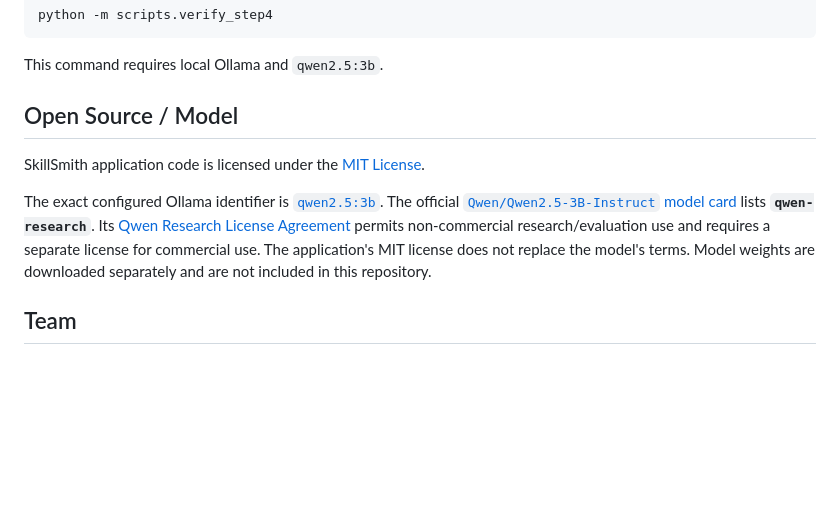
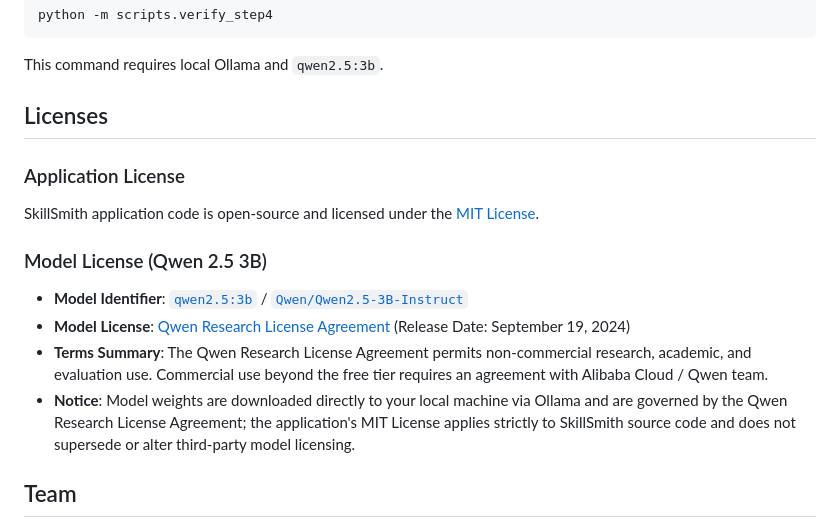
Before and after one commit to Zoraiz03/HACKTOBERFEST, a Markdown page: README.md, the part around the change. Rendered like a GitHub page; blank space fills up the shorter version.

Commit message:
docs: add detailed model license specifications to README

```diff
--- a/README.md
+++ b/README.md
@@ -147,11 +147,16 @@ python -m scripts.verify_step4
 
 This command requires local Ollama and `qwen2.5:3b`.
 
-## Open Source / Model
+## Licenses
 
-SkillSmith application code is licensed under the [MIT License](LICENSE).
+### Application License
+SkillSmith application code is open-source and licensed under the [MIT License](LICENSE).
 
-The exact configured Ollama identifier is [`qwen2.5:3b`](https://ollama.com/library/qwen2.5:3b). The official [`Qwen/Qwen2.5-3B-Instruct` model card](https://huggingface.co/Qwen/Qwen2.5-3B-Instruct) lists **`qwen-research`**. Its [Qwen Research License Agreement](https://huggingface.co/Qwen/Qwen2.5-3B-Instruct/blob/main/LICENSE) permits non-commercial research/evaluation use and requires a separate license for commercial use. The application's MIT license does not replace the model's terms. Model weights are downloaded separately and are not included in this repository.
+### Model License (Qwen 2.5 3B)
+- **Model Identifier**: [`qwen2.5:3b`](https://ollama.com/library/qwen2.5:3b) / [`Qwen/Qwen2.5-3B-Instruct`](https://huggingface.co/Qwen/Qwen2.5-3B-Instruct)
+- **Model License**: [Qwen Research License Agreement](https://huggingface.co/Qwen/Qwen2.5-3B-Instruct/blob/main/LICENSE) (Release Date: September 19, 2024)
+- **Terms Summary**: The Qwen Research License Agreement permits non-commercial research, academic, and evaluation use. Commercial use beyond the free tier requires an agreement with Alibaba Cloud / Qwen team.
+- **Notice**: Model weights are downloaded directly to your local machine via Ollama and are governed by the Qwen Research License Agreement; the application's MIT License applies strictly to SkillSmith source code and does not supersede or alter third-party model licensing.
 
 ## Team
 
```
